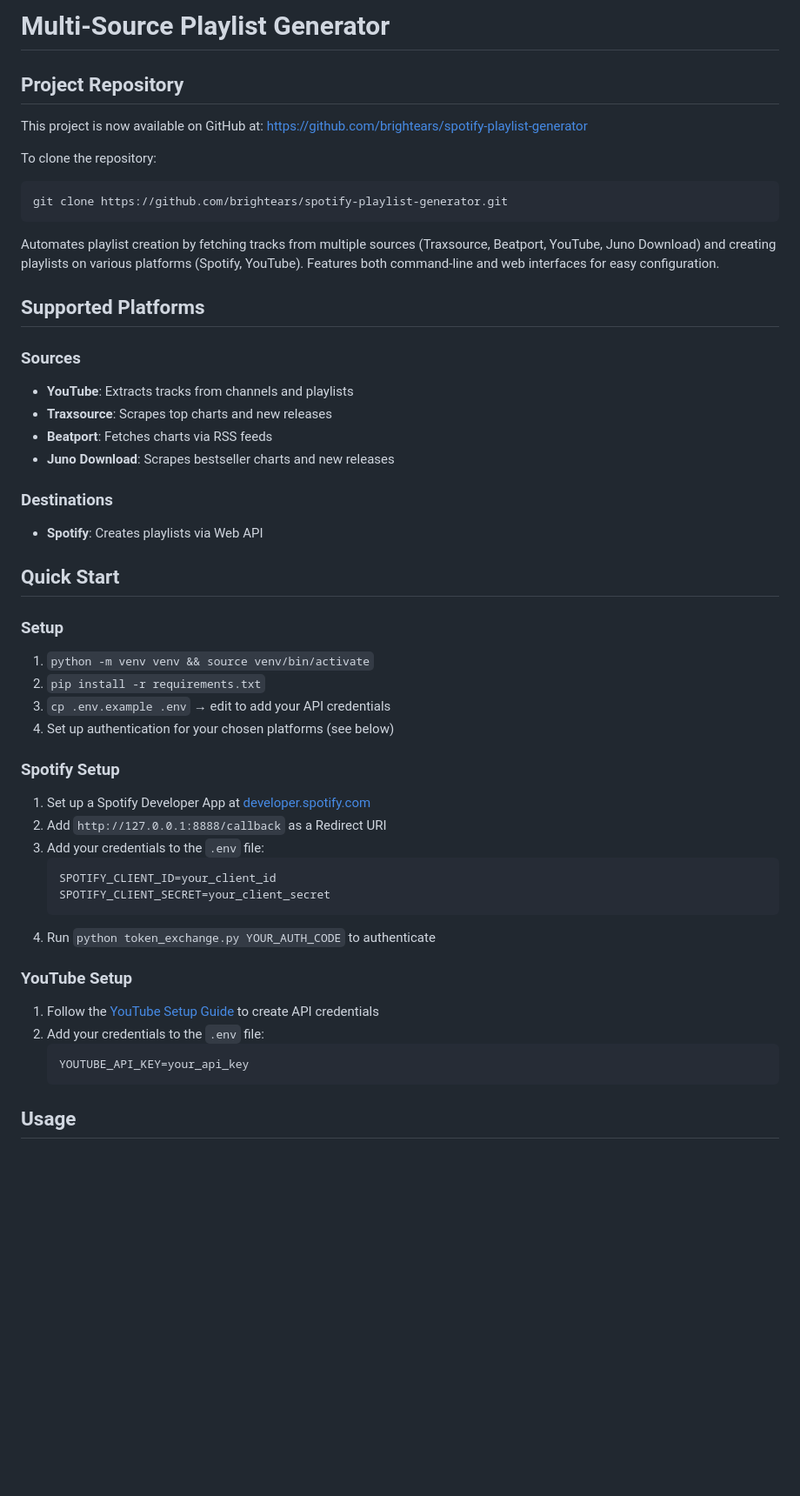
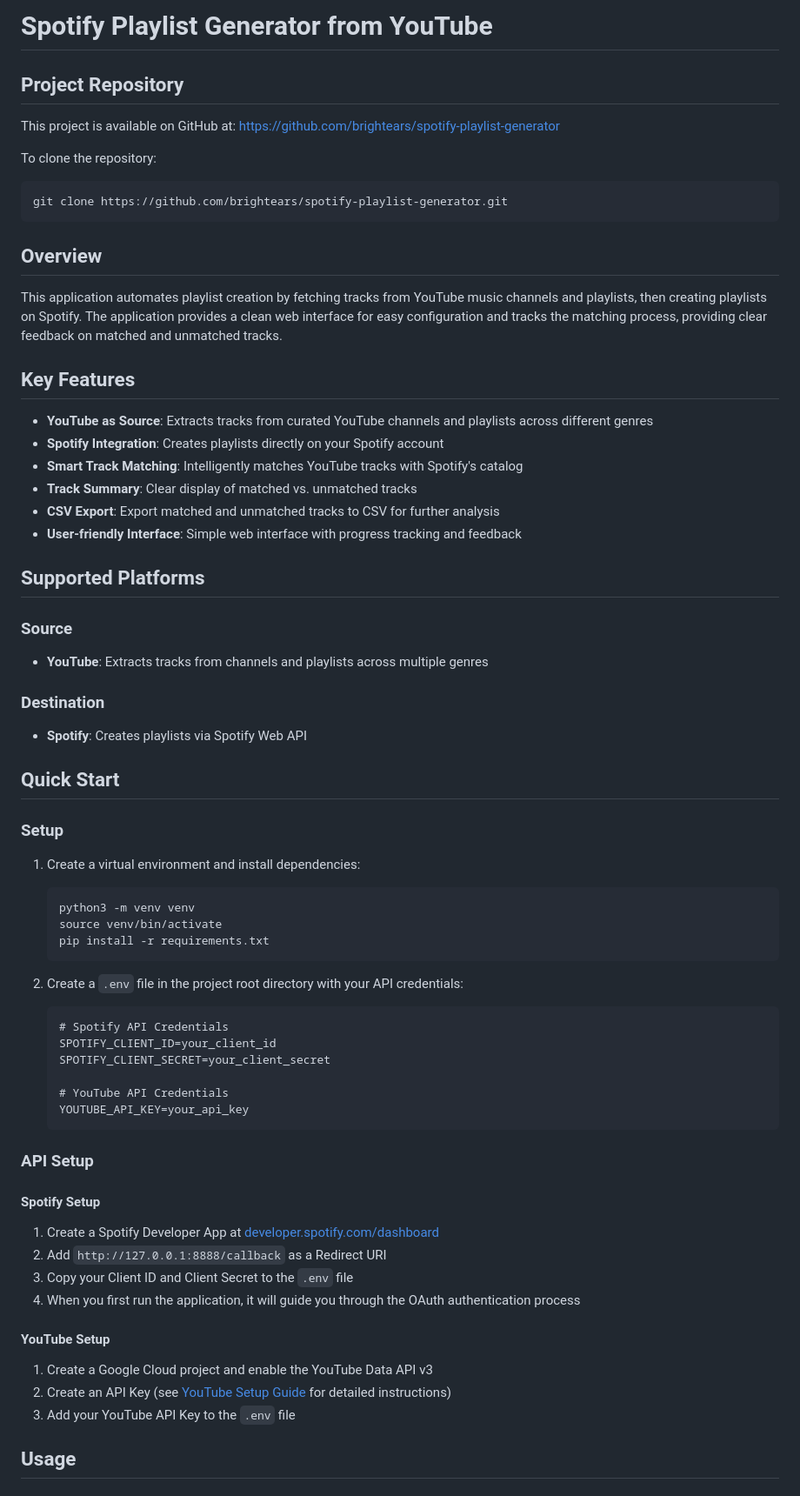
Before and after one commit to brightears/spotify-playlist-generator, a Markdown page: README.md, the part around one of its changes. Shown at 87% size. GitHub-like rendering; blank space fills up the shorter version.

Commit message:
Update README.md with YouTube-focused approach

````diff
--- a/README.md
+++ b/README.md
@@ -1,51 +1,67 @@
-# Multi-Source Playlist Generator
+# Spotify Playlist Generator from YouTube
 
 ## Project Repository
 
-This project is now available on GitHub at: https://github.com/brightears/spotify-playlist-generator
+This project is available on GitHub at: https://github.com/brightears/spotify-playlist-generator
 
 To clone the repository:
 ```bash
 git clone https://github.com/brightears/spotify-playlist-generator.git
 ```
 
-Automates playlist creation by fetching tracks from multiple sources (Traxsource, Beatport, YouTube, Juno Download) and creating playlists on various platforms (Spotify, YouTube). Features both command-line and web interfaces for easy configuration.
+## Overview
+
+This application automates playlist creation by fetching tracks from YouTube music channels and playlists, then creating playlists on Spotify. The application provides a clean web interface for easy configuration and tracks the matching process, providing clear feedback on matched and unmatched tracks.
+
+## Key Features
+
+- **YouTube as Source**: Extracts tracks from curated YouTube channels and playlists across different genres
+- **Spotify Integration**: Creates playlists directly on your Spotify account
+- **Smart Track Matching**: Intelligently matches YouTube tracks with Spotify's catalog
+- **Track Summary**: Clear display of matched vs. unmatched tracks
+- **CSV Export**: Export matched and unmatched tracks to CSV for further analysis
+- **User-friendly Interface**: Simple web interface with progress tracking and feedback
 
 ## Supported Platforms
 
-### Sources
-- **YouTube**: Extracts tracks from channels and playlists
-- **Traxsource**: Scrapes top charts and new releases
-- **Beatport**: Fetches charts via RSS feeds
-- **Juno Download**: Scrapes bestseller charts and new releases
+### Source
+- **YouTube**: Extracts tracks from channels and playlists across multiple genres
 
-### Destinations
-- **Spotify**: Creates playlists via Web API
+### Destination
+- **Spotify**: Creates playlists via Spotify Web API
 
 ## Quick Start
 
 ### Setup
-1. `python -m venv venv && source venv/bin/activate`
-2. `pip install -r requirements.txt`
-3. `cp .env.example .env` → edit to add your API credentials
-4. Set up authentication for your chosen platforms (see below)
+1. Create a virtual environment and install dependencies:
+   ```bash
+   python3 -m venv venv
+   source venv/bin/activate
+   pip install -r requirements.txt
+   ```
 
-### Spotify Setup
-1. Set up a Spotify Developer App at [developer.spotify.com](https://developer.spotify.com/dashboard)
-2. Add `http://127.0.0.1:8888/callback` as a Redirect URI
-3. Add your credentials to the `.env` file:
+2. Create a `.env` file in the project root directory with your API credentials:
    ```
+   # Spotify API Credentials
    SPOTIFY_CLIENT_ID=your_client_id
    SPOTIFY_CLIENT_SECRET=your_client_secret
-   ```
-4. Run `python token_exchange.py YOUR_AUTH_CODE` to authenticate
 
-### YouTube Setup
-1. Follow the [YouTube Setup Guide](docs/youtube_setup.md) to create API credentials
-2. Add your credentials to the `.env` file:
-   ```
+   # YouTube API Credentials
    YOUTUBE_API_KEY=your_api_key
    ```
 
+### API Setup
+
+#### Spotify Setup
+1. Create a Spotify Developer App at [developer.spotify.com/dashboard](https://developer.spotify.com/dashboard)
+2. Add `http://127.0.0.1:8888/callback` as a Redirect URI
+3. Copy your Client ID and Client Secret to the `.env` file
+4. When you first run the application, it will guide you through the OAuth authentication process
+
+#### YouTube Setup
+1. Create a Google Cloud project and enable the YouTube Data API v3
+2. Create an API Key (see [YouTube Setup Guide](docs/youtube_setup.md) for detailed instructions)
+3. Add your YouTube API Key to the `.env` file
+
 ## Usage
 
````
Also changed, not shown: other parts of README.md (+71 -52 lines).
